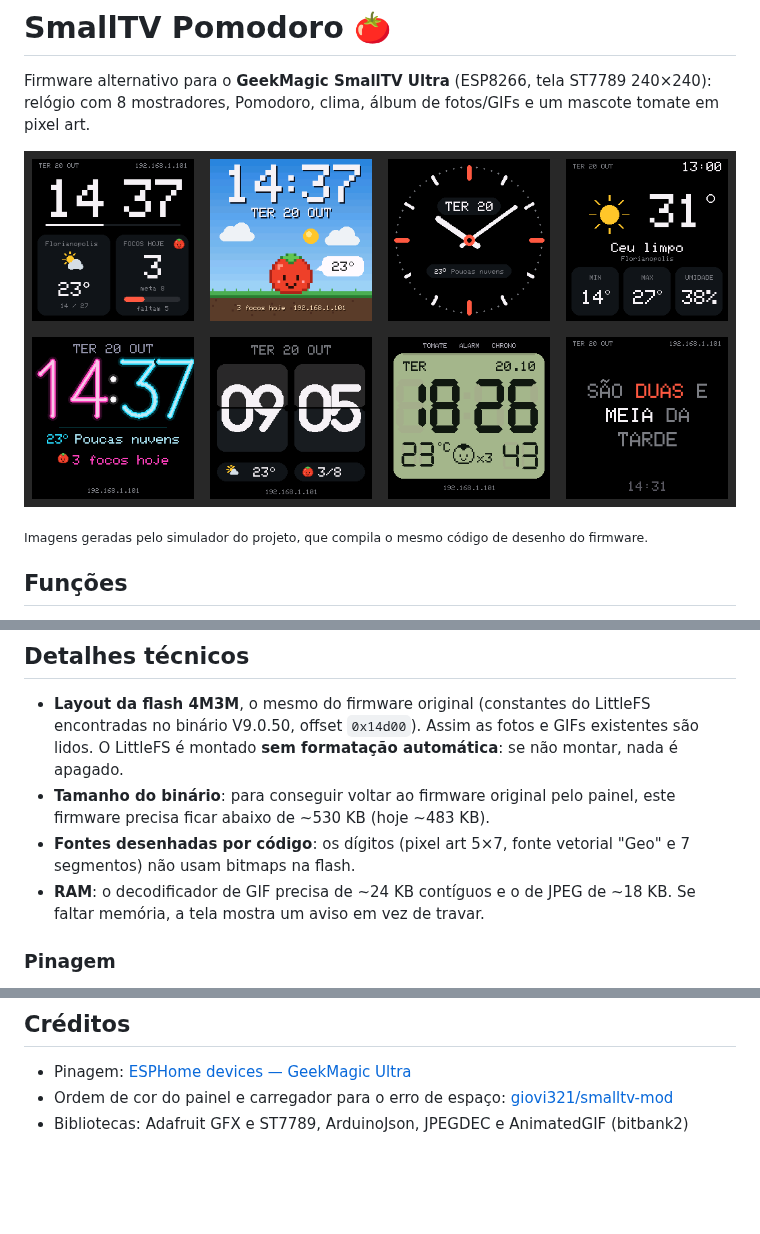
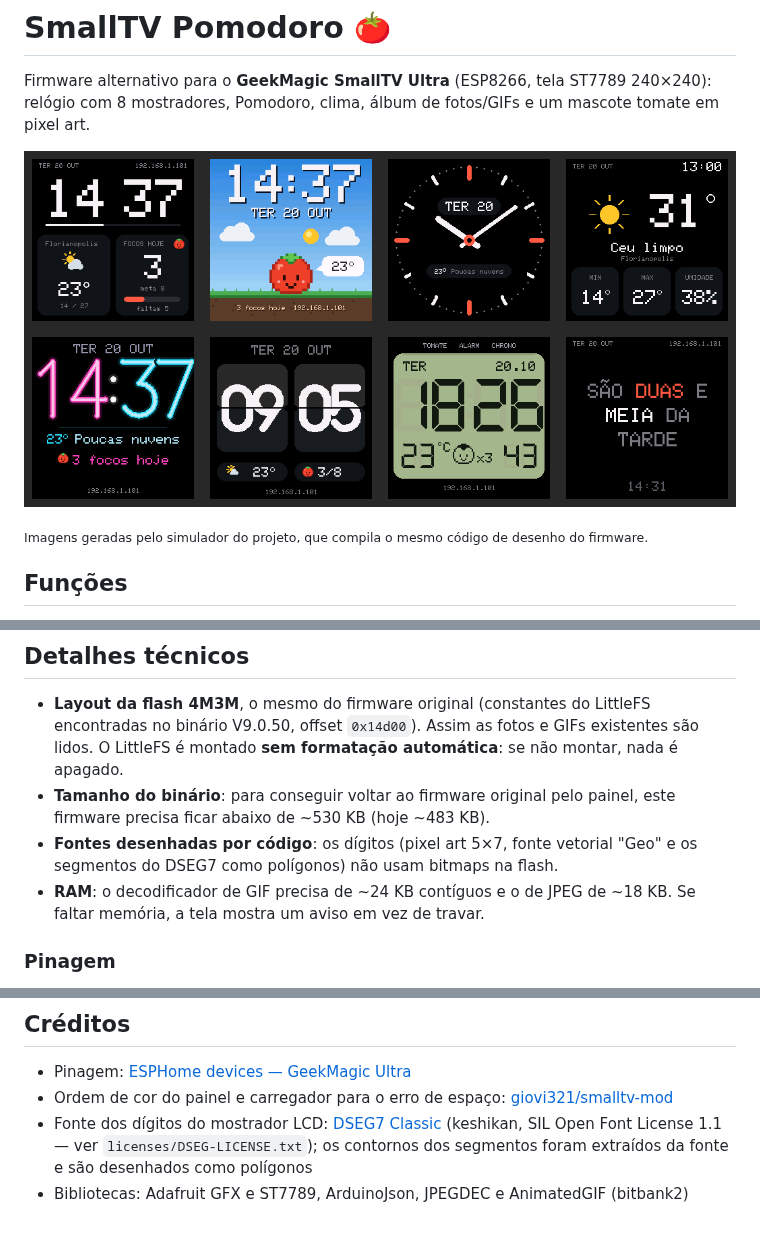
Before and after one commit to davicorrea0/smalltv-pomodoro, a Markdown page: README.md, 3 parts joined by grey strips. Drawn GitHub-style; pictures changed too: docs/mostradores.png; blank space fills up the shorter version.

```diff
--- a/README.md
+++ b/README.md
@@ -61,7 +61,7 @@ arduino-cli compile --fqbn "esp8266:esp8266:generic:eesz=4M3M,xtal=160" --output
 
 - **Layout da flash 4M3M**, o mesmo do firmware original (constantes do LittleFS encontradas no binário V9.0.50, offset `0x14d00`). Assim as fotos e GIFs existentes são lidos. O LittleFS é montado **sem formatação automática**: se não montar, nada é apagado.
 - **Tamanho do binário**: para conseguir voltar ao firmware original pelo painel, este firmware precisa ficar abaixo de ~530 KB (hoje ~483 KB).
-- **Fontes desenhadas por código**: os dígitos (pixel art 5×7, fonte vetorial "Geo" e 7 segmentos) não usam bitmaps na flash.
+- **Fontes desenhadas por código**: os dígitos (pixel art 5×7, fonte vetorial "Geo" e os segmentos do DSEG7 como polígonos) não usam bitmaps na flash.
 - **RAM**: o decodificador de GIF precisa de ~24 KB contíguos e o de JPEG de ~18 KB. Se faltar memória, a tela mostra um aviso em vez de travar.
 
 ### Pinagem
@@ -77,4 +77,5 @@ arduino-cli compile --fqbn "esp8266:esp8266:generic:eesz=4M3M,xtal=160" --output
 
 - Pinagem: [ESPHome devices — GeekMagic Ultra](https://devices.esphome.io/devices/geekmagic-ultra/)
 - Ordem de cor do painel e carregador para o erro de espaço: [giovi321/smalltv-mod](https://github.com/giovi321/smalltv-mod)
+- Fonte dos dígitos do mostrador LCD: [DSEG7 Classic](https://github.com/keshikan/DSEG) (keshikan, SIL Open Font License 1.1 — ver `licenses/DSEG-LICENSE.txt`); os contornos dos segmentos foram extraídos da fonte e são desenhados como polígonos
 - Bibliotecas: Adafruit GFX e ST7789, ArduinoJson, JPEGDEC e AnimatedGIF (bitbank2)
```
Also changed, not shown: 3 other files.
